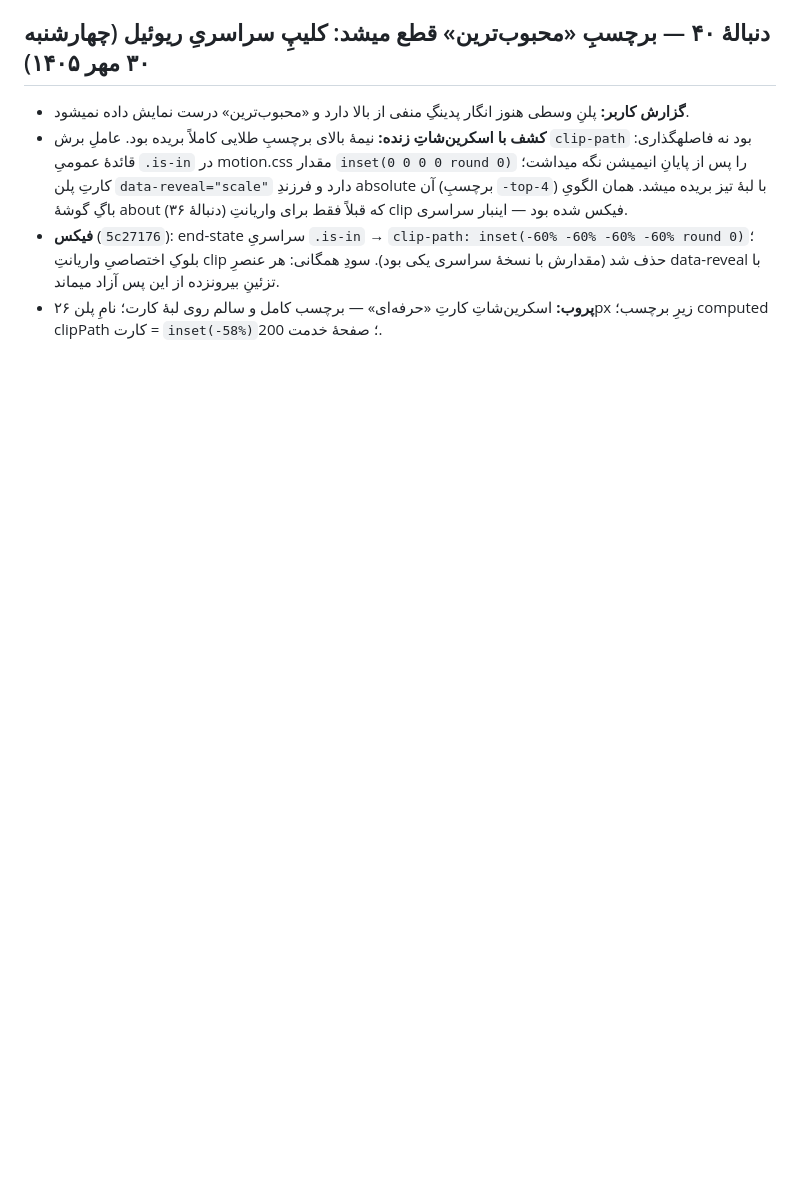
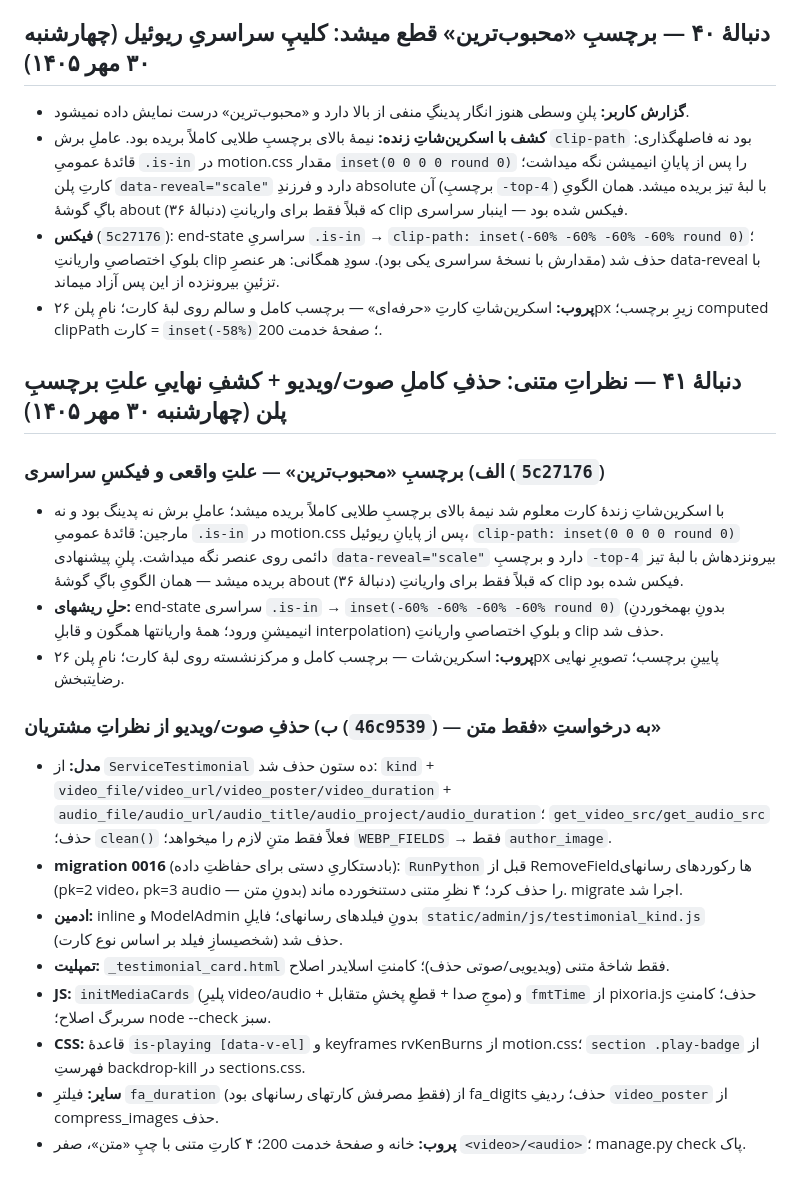
Before and after one commit to SoheilJA/pixoria, a Markdown page: AGENT_PROGRESS.md, the part around the change. GitHub-like rendering; blank space fills up the shorter version.

Commit message:
docs: log text-only testimonials refactor
یادداشتِ پیشرفتِ دنبالهٔ ۴۱ — متنیشدنِ توام با حذفِ کاملِ رسانه و فیکسِ کلیپِ ریوئیل ثبت شد.

```diff
--- a/AGENT_PROGRESS.md
+++ b/AGENT_PROGRESS.md
@@ -86,3 +86,21 @@
 - **کشف با اسکرین‌شاتِ زنده:** نیمهٔ بالای برچسبِ طلایی کاملاً بریده بود. عاملِ برش `clip-path` بود نه فاصلهگذاری: قائدهٔ عمومیِ `.is-in` در motion.css مقدار `inset(0 0 0 0 round 0)` را پس از پایانِ انیمیشن نگه میداشت؛ کارتِ پلن `data-reveal="scale"` دارد و فرزندِ absolute آن (برچسبِ `-top-4`) با لبهٔ تیز بریده میشد. همان الگویِ باگِ گوشهٔ about (دنبالهٔ ۳۶) که قبلاً فقط برای واریانتِ clip فیکس شده بود — اینبار سراسری.
 - **فیکس** (`5c27176`): end-state سراسریِ `.is-in` → `clip-path: inset(-60% -60% -60% -60% round 0)`؛ بلوکِ اختصاصیِ واریانتِ clip حذف شد (مقدارش با نسخهٔ سراسری یکی بود). سودِ همگانی: هر عنصرِ data-reveal با تزئینِ بیرونزده از این پس آزاد میماند.
 - **پروب:** اسکرین‌شاتِ کارتِ «حرفه‌ای» — برچسب کامل و سالم روی لبهٔ کارت؛ نامِ پلن ۲۶px زیرِ برچسب؛ computed clipPath کارت = `inset(-58%)`؛ صفحهٔ خدمت 200.
+
+
+## دنبالهٔ ۴۱ — نظراتِ متنی: حذفِ کاملِ صوت/ویدیو + کشفِ نهاییِ علتِ برچسبِ پلن (چهارشنبه ۳۰ مهر ۱۴۰۵)
+
+### الف) برچسبِ «محبوب‌ترین» — علتِ واقعی و فیکسِ سراسری (`5c27176`)
+- با اسکرین‌شاتِ زندهٔ کارت معلوم شد نیمهٔ بالای برچسبِ طلایی کاملاً بریده میشد؛ عاملِ برش نه پدینگ بود و نه مارجین: قائدهٔ عمومیِ `.is-in` در motion.css پس از پایانِ ریوئیل، `clip-path: inset(0 0 0 0 round 0)` دائمی روی عنصر نگه میداشت. پلنِ پیشنهادی `data-reveal="scale"` دارد و برچسبِ `-top-4` بیرونزدهاش با لبهٔ تیز بریده میشد — همان الگویِ باگِ گوشهٔ about (دنبالهٔ ۳۶) که قبلاً فقط برای واریانتِ clip فیکس شده بود.
+- **حلِ ریشهای:** end-state سراسری `.is-in` → `inset(-60% -60% -60% -60% round 0)` (بدونِ بهمخوردنِ انیمیشنِ ورود؛ همهٔ واریانتها همگون و قابلِ interpolation) و بلوکِ اختصاصیِ واریانتِ clip حذف شد.
+- **پروب:** اسکرین‌شات — برچسب کامل و مرکزنشسته روی لبهٔ کارت؛ نامِ پلن ۲۶px پایینِ برچسب؛ تصویرِ نهایی رضایتبخش.
+
+### ب) حذفِ صوت/ویدیو از نظراتِ مشتریان (`46c9539`) — به درخواستِ «فقط متن»
+- **مدل:** از `ServiceTestimonial` ده ستون حذف شد: `kind` + `video_file/video_url/video_poster/video_duration` + `audio_file/audio_url/audio_title/audio_project/audio_duration`؛ `get_video_src/get_audio_src` حذف؛ `clean()` فعلاً فقط متنِ لازم را میخواهد؛ `WEBP_FIELDS` → فقط `author_image`.
+- **migration 0016** (بادستکاریِ دستی برای حفاظتِ داده): `RunPython` قبل از RemoveFieldها رکوردهای رسانهای (pk=2 video، pk=3 audio — بدونِ متن) را حذف کرد؛ ۴ نظرِ متنی دستنخورده ماند. migrate اجرا شد.
+- **ادمین:** inline و ModelAdmin بدونِ فیلدهای رسانهای؛ فایلِ `static/admin/js/testimonial_kind.js` (شخصیسازِ فیلد بر اساس نوع کارت) حذف شد.
+- **تمپلیت:** `_testimonial_card.html` فقط شاخهٔ متنی (ویدیویی/صوتی حذف)؛ کامنتِ اسلایدر اصلاح.
+- **JS:** `initMediaCards` (پلیرِ video/audio + موجِ صدا + قطعِ پخشِ متقابل) و `fmtTime` از pixoria.js حذف؛ کامنتِ سربرگ اصلاح؛ node --check سبز.
+- **CSS:** قاعدهٔ `is-playing [data-v-el]` و keyframes rvKenBurns از motion.css؛ `section .play-badge` از فهرستِ backdrop-kill در sections.css.
+- **سایر:** فیلترِ `fa_duration` (فقطِ مصرفش کارتهای رسانهای بود) از fa_digits حذف؛ ردیفِ `video_poster` از compress_images حذف.
+- **پروب:** خانه و صفحهٔ خدمت 200؛ ۴ کارتِ متنی با چپِ «متن»، صفر `<video>/<audio>`؛ manage.py check پاک.
```
